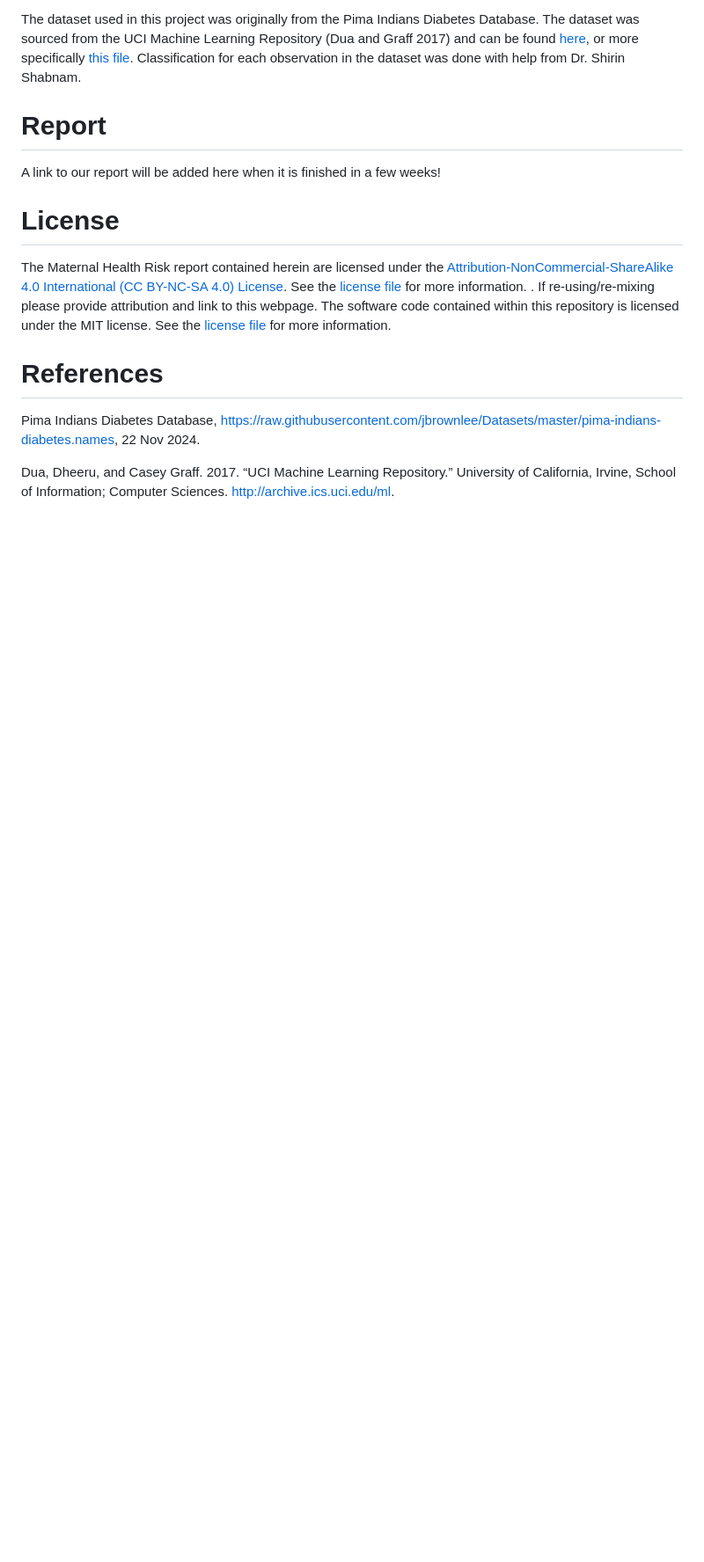
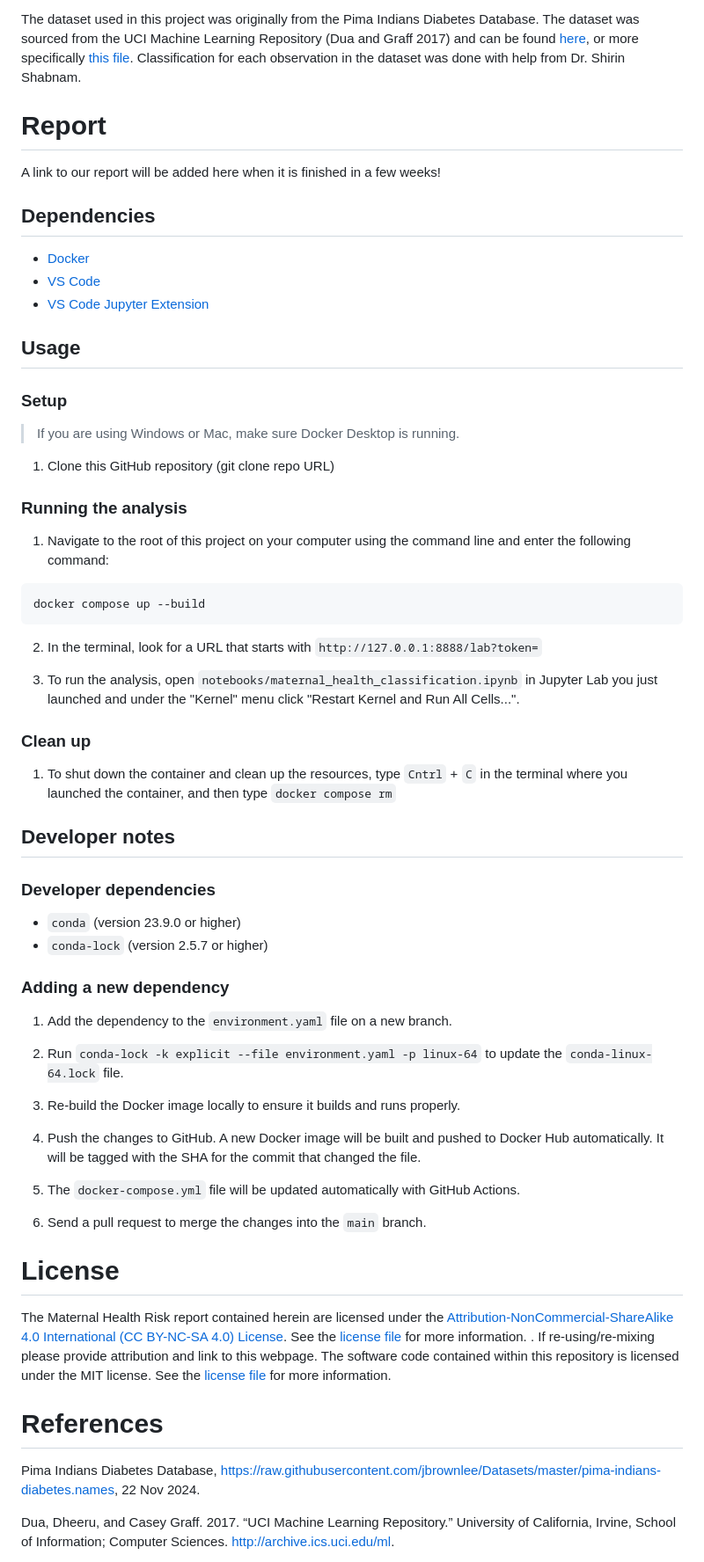
Before and after one commit to UBC-MDS/maternal_health_classification, a Markdown page: README.md, the part around the change. Shown at 88% size. Drawn GitHub-style; blank space fills up the shorter version.

Commit message:
Update README.md with Usage section

````diff
--- a/README.md
+++ b/README.md
@@ -19,6 +19,63 @@ Classification for each observation in the dataset was done with help from Dr. S
 # Report
 A link to our report will be added here when it is finished in a few weeks!
 
+## Dependencies
+- [Docker](https://www.docker.com/)
+- [VS Code](https://code.visualstudio.com/download)
+- [VS Code Jupyter Extension](https://marketplace.visualstudio.com/items?itemName=ms-toolsai.jupyter)
+
+## Usage
+
+### Setup
+
+> If you are using Windows or Mac, make sure Docker Desktop is running.
+
+1. Clone this GitHub repository (git clone repo URL)
+
+### Running the analysis
+
+1. Navigate to the root of this project on your computer using the
+   command line and enter the following command:
+
+```
+docker compose up --build
+```
+
+2. In the terminal, look for a URL that starts with
+`http://127.0.0.1:8888/lab?token=`
+
+3. To run the analysis,
+open `notebooks/maternal_health_classification.ipynb` in Jupyter Lab you just launched
+and under the "Kernel" menu click "Restart Kernel and Run All Cells...".
+
+### Clean up
+
+1. To shut down the container and clean up the resources,
+type `Cntrl` + `C` in the terminal
+where you launched the container, and then type `docker compose rm`
+
+## Developer notes
+
+### Developer dependencies
+- `conda` (version 23.9.0 or higher)
+- `conda-lock` (version 2.5.7 or higher)
+
+### Adding a new dependency
+
+1. Add the dependency to the `environment.yaml` file on a new branch.
+
+2. Run `conda-lock -k explicit --file environment.yaml -p linux-64` to update the `conda-linux-64.lock` file.
+
+2. Re-build the Docker image locally to ensure it builds and runs properly.
+
+3. Push the changes to GitHub. A new Docker
+   image will be built and pushed to Docker Hub automatically.
+   It will be tagged with the SHA for the commit that changed the file.
+
+4. The `docker-compose.yml` file will be updated automatically with GitHub Actions.
+
+5. Send a pull request to merge the changes into the `main` branch.
+
 # License
 The Maternal Health Risk report contained herein are licensed under the [Attribution-NonCommercial-ShareAlike 4.0 International (CC BY-NC-SA 4.0) License](https://creativecommons.org/licenses/by-nc-sa/4.0/).
 See the [license file](https://github.com/UBC-MDS/maternal_health_classification/blob/main/LICENSE.md) for more information. . If re-using/re-mixing please provide attribution and link to this webpage.
````
